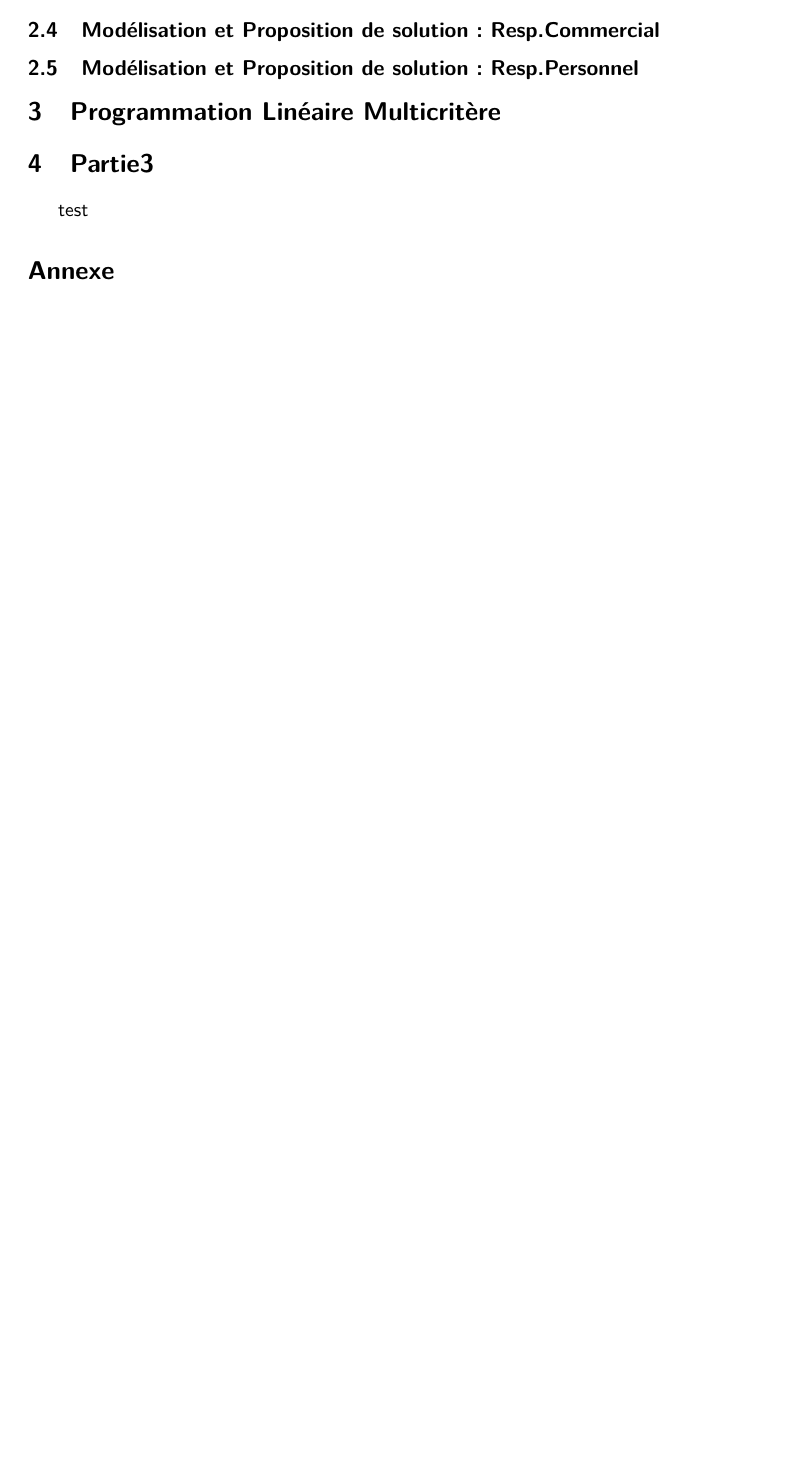
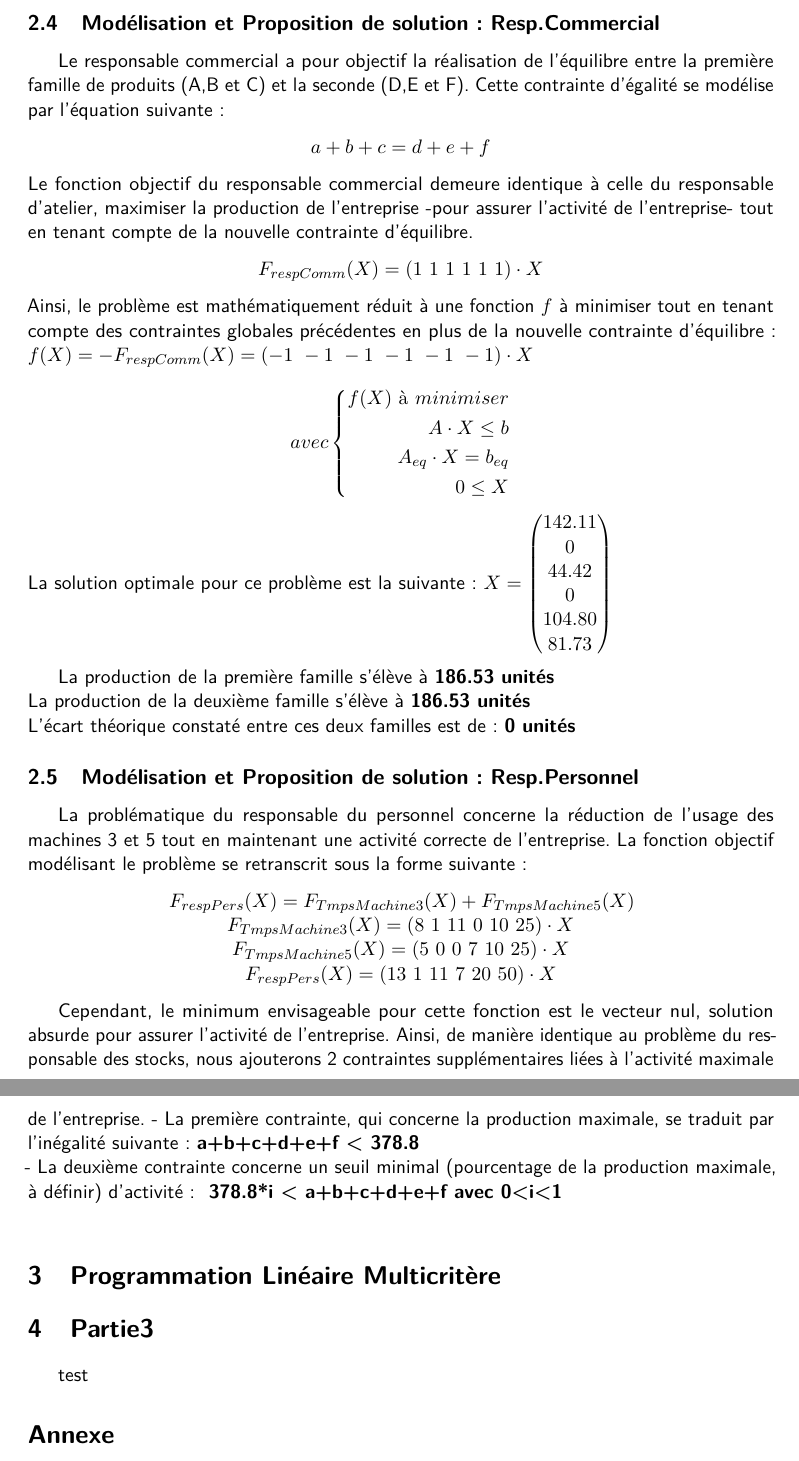
Before and after one commit to Moreno-Yassine/AD-Fabrique, a LaTeX document (CR/CR.tex): part of page 5 of 5 before the commit and two parts of pages 6 and 7 of 7 after it, the two joined at a grey line, cut so that both start at the same text, the shorter picture padded with empty space. Compiled offline with pdfLaTeX.

Commit message:
Compte Rendu
Avancement 35%

```diff
--- a/CR/CR.tex
+++ b/CR/CR.tex
@@ -18,10 +18,10 @@
 \renewcommand*{\familydefault}{\sfdefault}
 
 
-\title{Aide à la Décision}
+\title{Rapport D'Analyse}
 
 
-\author{Moreno Yassine \cr Mehdi Kitane \cr Amine ElRhazi \cr Abdelalim Tribak \cr Meryem Benchakroune \cr Karim Benhmida}
+\author{Yassine Moreno \cr Mehdi Kitane \cr Amine ElRhazi \cr Abdelalim Tribak \cr Meryem Benchakroune \cr Karim Benhmida}
 
 \begin{document}
 
@@ -182,6 +204,52 @@ De ce fait, afin de contourner le problème, nous ajouterons 2 contraintes suppl
 
 \subsection{Modélisation et Proposition de solution : Resp.Commercial}
+Le responsable commercial a pour objectif la réalisation de l'équilibre entre la première famille de produits (A,B et C) et la seconde (D,E et F). Cette contrainte d'égalité se modélise par l'équation suivante :
+\begin{center}
+$ a+ b+ c = d+ e+ f $
+\end{center}
+Le fonction objectif du responsable commercial demeure identique à celle du responsable d'atelier, maximiser la production de l'entreprise -pour assurer l'activité de l'entreprise- tout en tenant compte de la nouvelle contrainte d'équilibre.
+\begin{center}
+$F_{respComm} (X) =(1~1~1~1~1~1)\cdot X$ \\
+\end{center}
+Ainsi, le problème est mathématiquement réduit à une fonction $f$ à minimiser tout en tenant compte des contraintes globales précédentes en plus de la nouvelle contrainte d'équilibre :
+$f(X) = -F_{respComm} (X) =(-1~-1~-1~-1~-1~-1)\cdot X$ \\
+$$
+avec \left\{\begin{split}
+	f(X)\ à\ minimiser\\
+    A\cdot X \leq b\\
+    A_{eq}\cdot X = b_{eq}\\
+    0 \leq X
+\end{split}\right.
+$$
+La solution optimale pour ce problème est la suivante :
+$ X =\begin{pmatrix}
+142.11\\
+0\\
+44.42\\
+0\\
+104.80\\
+81.73
+\end{pmatrix} $\\
+
+La production de la première famille s'élève à \textbf{186.53 unités}\\
+La production de la deuxième famille s'élève à \textbf{186.53 unités}\\
+L'écart théorique constaté entre ces deux familles est de : \textbf{0 unités}
 \subsection{Modélisation et Proposition de solution : Resp.Personnel}
+La problématique du responsable du personnel concerne la réduction de l'usage des machines 3 et 5 tout en maintenant une activité correcte de l'entreprise.
+La fonction objectif modélisant le problème se retranscrit sous la forme suivante :
+\begin{center}
+$F_{respPers} (X) =F_{TmpsMachine3} (X) + F_{TmpsMachine5} (X)$\\
+$F_{TmpsMachine3} (X) = (8~1~11~0~10~25)\cdot X$\\
+$F_{TmpsMachine5} (X) = (5~0~0~7~10~25)\cdot X$\\
+$F_{respPers} (X) =(13~1~11~7~20~50)\cdot X$
+\end{center}
+
+Cependant, le minimum envisageable pour cette fonction est le vecteur nul, solution absurde pour assurer l'activité de l'entreprise. Ainsi, de manière identique au problème du responsable des stocks, nous ajouterons 2 contraintes supplémentaires liées à l'activité maximale de l'entreprise.
+- La première contrainte, qui concerne la production maximale, se traduit par l'inégalité suivante :
+\textbf{a+b+c+d+e+f < 378.8}\\
+- La deuxième contrainte concerne un seuil minimal (pourcentage de la production maximale, à définir) d'activité :
+\textbf{ 378.8*i < a+b+c+d+e+f avec 0<i<1}\\
+
 
 \section{Programmation Linéaire Multicritère}
 
```
Also changed, not shown: CR/CR.pdf, CR/Stock.png (added), CR/CR.tex (44 more changed lines).
